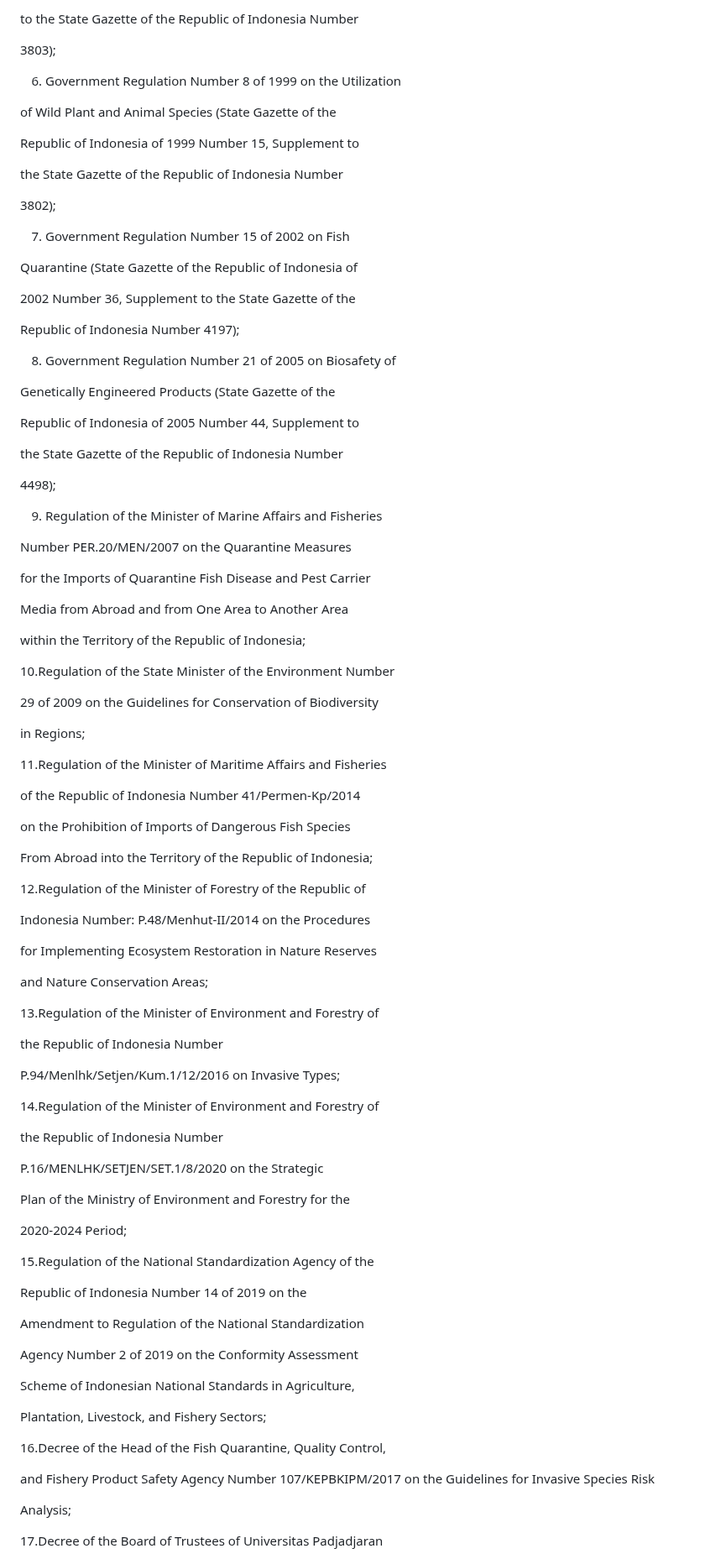
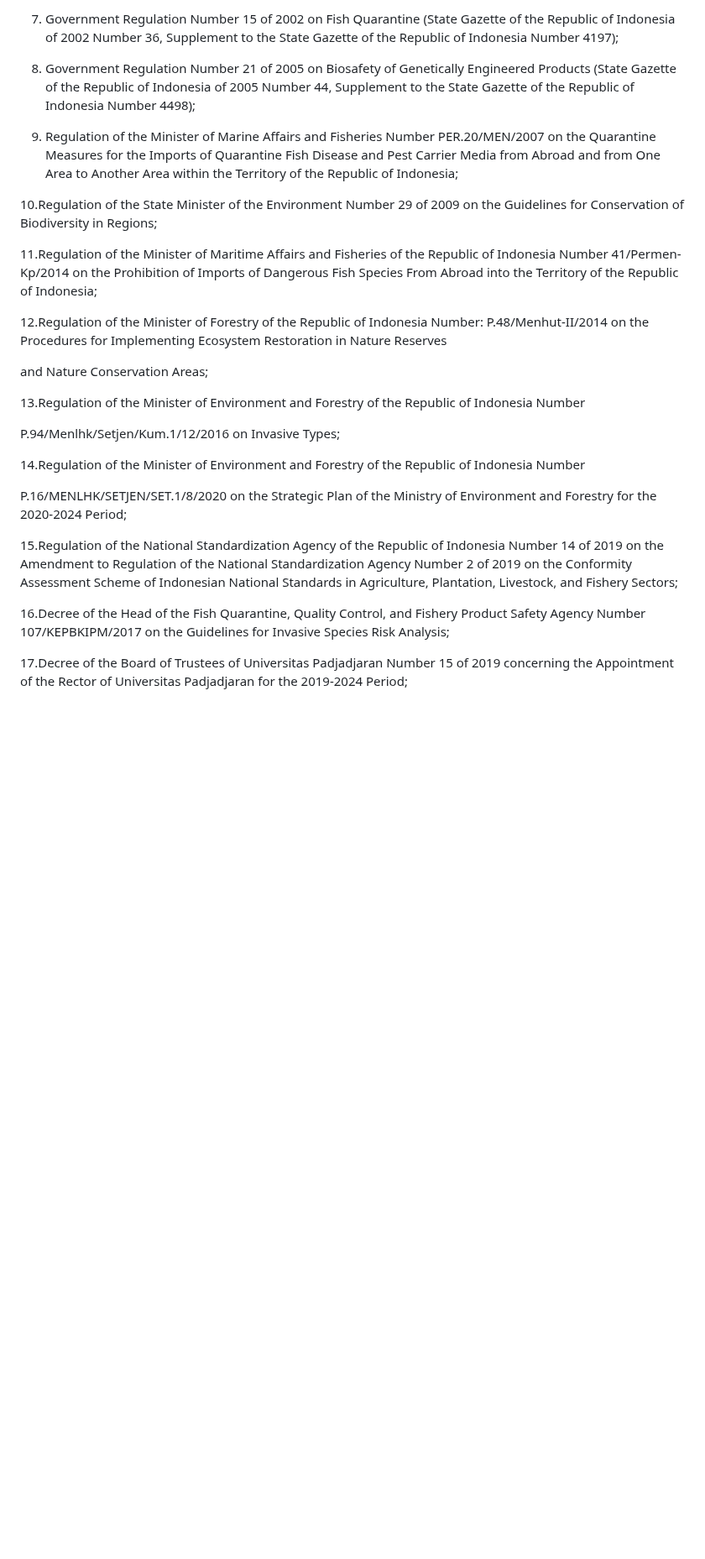
Before and after one commit to sukaikan/unpadsf_site, a Markdown page: src/articles/2024-03-25-translated-copy-rector-regulation-of-universitas-padjadjaran-number-27-of-2021-concerning-control-of-invasive-alien-species.md, the part around one of its changes. Shown at 84% size. Rendered like a GitHub page; blank space fills up the shorter version.

```diff
--- a/src/articles/2024-03-25-translated-copy-rector-regulation-of-universitas-padjadjaran-number-27-of-2021-concerning-control-of-invasive-alien-species.md
+++ b/src/articles/2024-03-25-translated-copy-rector-regulation-of-universitas-padjadjaran-number-27-of-2021-concerning-control-of-invasive-alien-species.md
@@ -114,101 +74,51 @@ the Republic of Indonesia of 1999 Number 14, Supplement
 
-to the State Gazette of the Republic of Indonesia Number
+7. Government Regulation Number 15 of 2002 on Fish Quarantine (State Gazette of the Republic of Indonesia of 2002 Number 36, Supplement to the State Gazette of the Republic of Indonesia Number 4197);
 
-3803);
 
-6. Government Regulation Number 8 of 1999 on the Utilization
 
-of Wild Plant and Animal Species (State Gazette of the
+8. Government Regulation Number 21 of 2005 on Biosafety of Genetically Engineered Products (State Gazette of the Republic of Indonesia of 2005 Number 44, Supplement to the State Gazette of the Republic of Indonesia Number 4498);
 
-Republic of Indonesia of 1999 Number 15, Supplement to
 
-the State Gazette of the Republic of Indonesia Number
 
-3802);
+9. Regulation of the Minister of Marine Affairs and Fisheries Number PER.20/MEN/2007 on the Quarantine Measures for the Imports of Quarantine Fish Disease and Pest Carrier Media from Abroad and from One Area to Another Area within the Territory of the Republic of Indonesia;
 
-7. Government Regulation Number 15 of 2002 on Fish
 
-Quarantine (State Gazette of the Republic of Indonesia of
 
-2002 Number 36, Supplement to the State Gazette of the
+10.Regulation of the State Minister of the Environment Number 29 of 2009 on the Guidelines for Conservation of Biodiversity in Regions;
 
-Republic of Indonesia Number 4197);
 
-8. Government Regulation Number 21 of 2005 on Biosafety of
 
-Genetically Engineered Products (State Gazette of the
+11.Regulation of the Minister of Maritime Affairs and Fisheries of the Republic of Indonesia Number 41/Permen-Kp/2014 on the Prohibition of Imports of Dangerous Fish Species From Abroad into the Territory of the Republic of Indonesia;
 
-Republic of Indonesia of 2005 Number 44, Supplement to
 
-the State Gazette of the Republic of Indonesia Number
 
-4498);
-
-9. Regulation of the Minister of Marine Affairs and Fisheries
-
-Number PER.20/MEN/2007 on the Quarantine Measures
-
-for the Imports of Quarantine Fish Disease and Pest Carrier
-
-Media from Abroad and from One Area to Another Area
-
-within the Territory of the Republic of Indonesia;
-
-10.Regulation of the State Minister of the Environment Number
-
-29 of 2009 on the Guidelines for Conservation of Biodiversity
-
-in Regions;
-
-11.Regulation of the Minister of Maritime Affairs and Fisheries
-
-of the Republic of Indonesia Number 41/Permen-Kp/2014
-
-on the Prohibition of Imports of Dangerous Fish Species
-
-From Abroad into the Territory of the Republic of Indonesia;
-
-12.Regulation of the Minister of Forestry of the Republic of
-
-Indonesia Number: P.48/Menhut-II/2014 on the Procedures
-
-for Implementing Ecosystem Restoration in Nature Reserves
+12.Regulation of the Minister of Forestry of the Republic of Indonesia Number: P.48/Menhut-II/2014 on the Procedures for Implementing Ecosystem Restoration in Nature Reserves
 
 and Nature Conservation Areas;
 
-13.Regulation of the Minister of Environment and Forestry of
 
-the Republic of Indonesia Number
+
+13.Regulation of the Minister of Environment and Forestry of the Republic of Indonesia Number
 
 P.94/Menlhk/Setjen/Kum.1/12/2016 on Invasive Types;
 
-14.Regulation of the Minister of Environment and Forestry of
 
-the Republic of Indonesia Number
 
-P.16/MENLHK/SETJEN/SET.1/8/2020 on the Strategic
+14.Regulation of the Minister of Environment and Forestry of the Republic of Indonesia Number
 
-Plan of the Ministry of Environment and Forestry for the
+P.16/MENLHK/SETJEN/SET.1/8/2020 on the Strategic Plan of the Ministry of Environment and Forestry for the 2020-2024 Period;
 
-2020-2024 Period;
 
-15.Regulation of the National Standardization Agency of the
 
-Republic of Indonesia Number 14 of 2019 on the
+15.Regulation of the National Standardization Agency of the Republic of Indonesia Number 14 of 2019 on the Amendment to Regulation of the National Standardization Agency Number 2 of 2019 on the Conformity Assessment Scheme of Indonesian National Standards in Agriculture, Plantation, Livestock, and Fishery Sectors;
 
-Amendment to Regulation of the National Standardization
 
-Agency Number 2 of 2019 on the Conformity Assessment
 
-Scheme of Indonesian National Standards in Agriculture,
+16.Decree of the Head of the Fish Quarantine, Quality Control, and Fishery Product Safety Agency Number 107/KEPBKIPM/2017 on the Guidelines for Invasive Species Risk Analysis;
 
-Plantation, Livestock, and Fishery Sectors;
 
-16.Decree of the Head of the Fish Quarantine, Quality Control,
 
-and Fishery Product Safety Agency Number 107/KEPBKIPM/2017 on the Guidelines for Invasive Species Risk
+17.Decree of the Board of Trustees of Universitas Padjadjaran Number 15 of 2019 concerning the Appointment of the Rector of Universitas Padjadjaran for the 2019-2024 Period;
 
-Analysis;
 
-17.Decree of the Board of Trustees of Universitas Padjadjaran
 
```
Also changed, not shown: other parts of src/articles/2024-03-25-translated-copy-rector-regulation-of-universitas-padjadjaran-number-27-of-2021-concerning-control-of-invasive-alien-species.md (+69 -289 lines).
